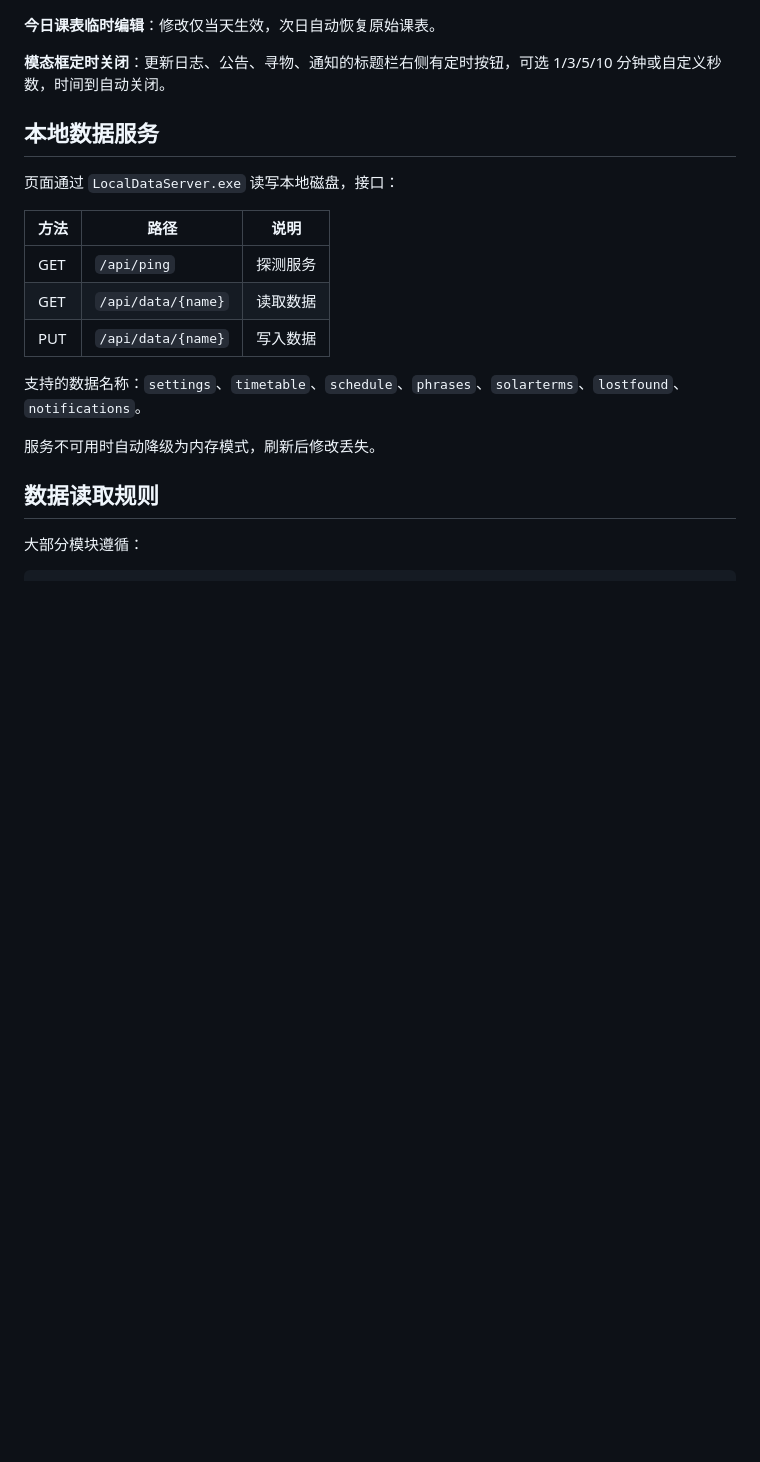
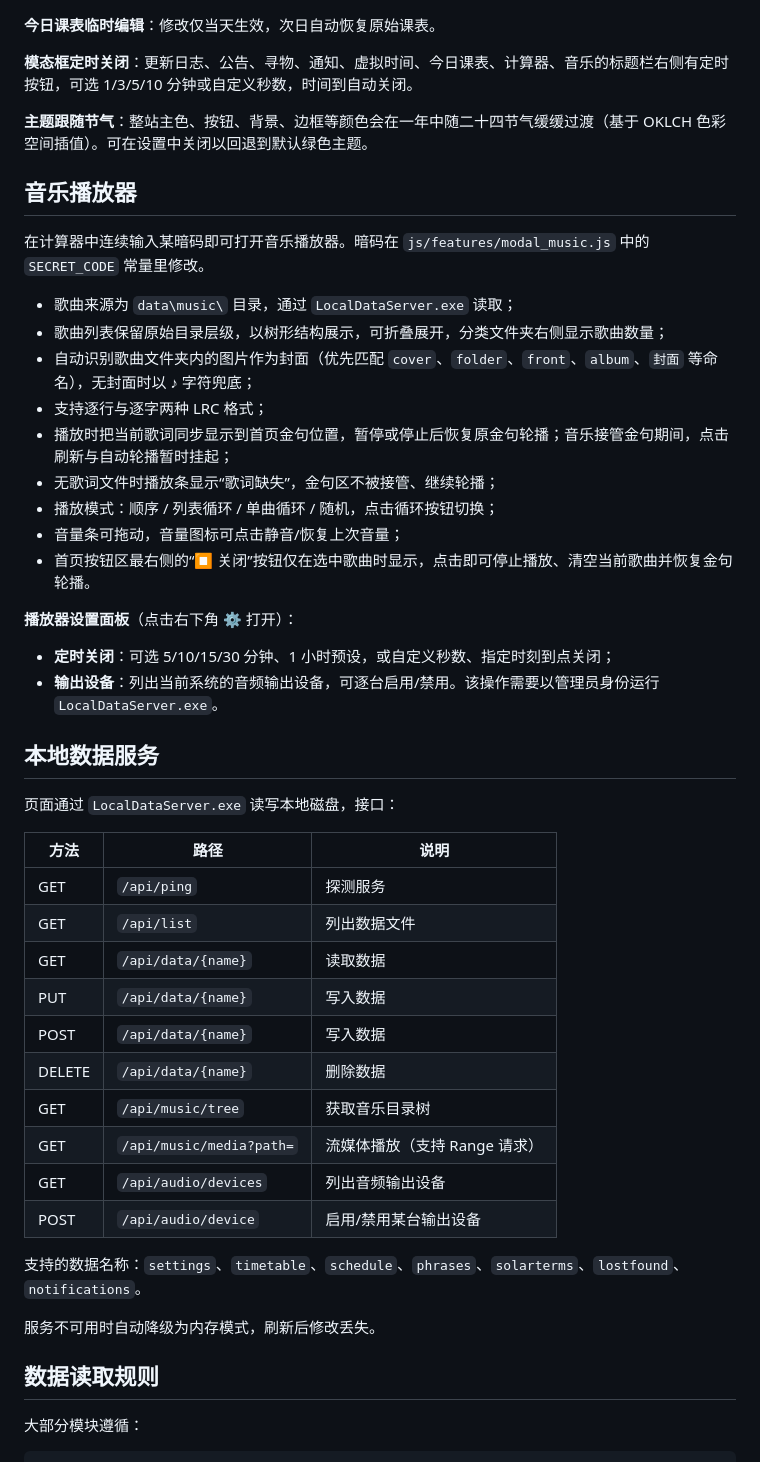
Before and after one commit to ycyz2505/ycyz2505.github.io, a Markdown page: readme.md, the part around one of its changes. Drawn GitHub-style; blank space fills up the shorter version.

```diff
--- a/readme.md
+++ b/readme.md
@@ -77,7 +97,28 @@
 
 **今日课表临时编辑**：修改仅当天生效，次日自动恢复原始课表。
 
-**模态框定时关闭**：更新日志、公告、寻物、通知的标题栏右侧有定时按钮，可选 1/3/5/10 分钟或自定义秒数，时间到自动关闭。
+**模态框定时关闭**：更新日志、公告、寻物、通知、虚拟时间、今日课表、计算器、音乐的标题栏右侧有定时按钮，可选 1/3/5/10 分钟或自定义秒数，时间到自动关闭。
+
+**主题跟随节气**：整站主色、按钮、背景、边框等颜色会在一年中随二十四节气缓缓过渡（基于 OKLCH 色彩空间插值）。可在设置中关闭以回退到默认绿色主题。
+
+## 音乐播放器
+
+在计算器中连续输入某暗码即可打开音乐播放器。暗码在 `js/features/modal_music.js` 中的 `SECRET_CODE` 常量里修改。
+
+- 歌曲来源为 `data\music\` 目录，通过 `LocalDataServer.exe` 读取；
+- 歌曲列表保留原始目录层级，以树形结构展示，可折叠展开，分类文件夹右侧显示歌曲数量；
+- 自动识别歌曲文件夹内的图片作为封面（优先匹配 `cover`、`folder`、`front`、`album`、`封面` 等命名），无封面时以 ♪ 字符兜底；
+- 支持逐行与逐字两种 LRC 格式；
+- 播放时把当前歌词同步显示到首页金句位置，暂停或停止后恢复原金句轮播；音乐接管金句期间，点击刷新与自动轮播暂时挂起；
+- 无歌词文件时播放条显示“歌词缺失”，金句区不被接管、继续轮播；
+- 播放模式：顺序 / 列表循环 / 单曲循环 / 随机，点击循环按钮切换；
+- 音量条可拖动，音量图标可点击静音/恢复上次音量；
+- 首页按钮区最右侧的“⏹ 关闭”按钮仅在选中歌曲时显示，点击即可停止播放、清空当前歌曲并恢复金句轮播。
+
+**播放器设置面板**（点击右下角 ⚙ 打开）：
+
+- **定时关闭**：可选 5/10/15/30 分钟、1 小时预设，或自定义秒数、指定时刻到点关闭；
+- **输出设备**：列出当前系统的音频输出设备，可逐台启用/禁用。该操作需要以管理员身份运行 `LocalDataServer.exe`。
 
 ## 本地数据服务
 
@@ -86,8 +127,15 @@
 | 方法 | 路径 | 说明 |
 |------|------|------|
 | GET | `/api/ping` | 探测服务 |
+| GET | `/api/list` | 列出数据文件 |
 | GET | `/api/data/{name}` | 读取数据 |
 | PUT | `/api/data/{name}` | 写入数据 |
+| POST | `/api/data/{name}` | 写入数据 |
+| DELETE | `/api/data/{name}` | 删除数据 |
+| GET | `/api/music/tree` | 获取音乐目录树 |
+| GET | `/api/music/media?path=` | 流媒体播放（支持 Range 请求） |
+| GET | `/api/audio/devices` | 列出音频输出设备 |
+| POST | `/api/audio/device` | 启用/禁用某台输出设备 |
 
 支持的数据名称：`settings`、`timetable`、`schedule`、`phrases`、`solarterms`、`lostfound`、`notifications`。
 
```
Also changed, not shown: other parts of readme.md (+43 -15 lines).
